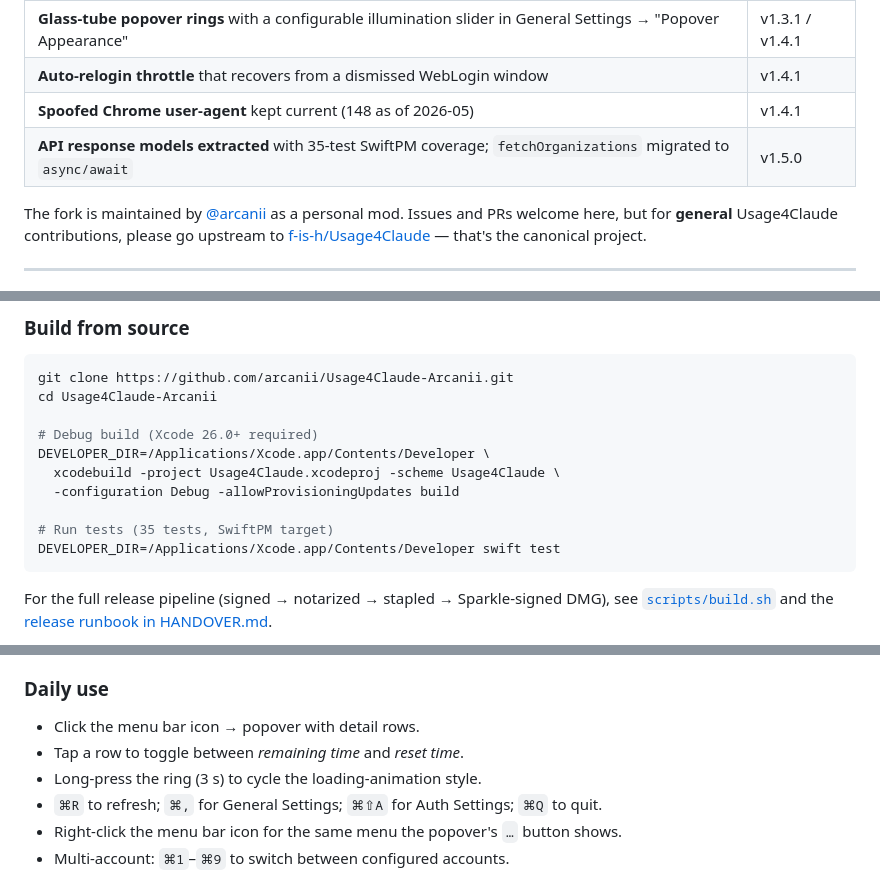
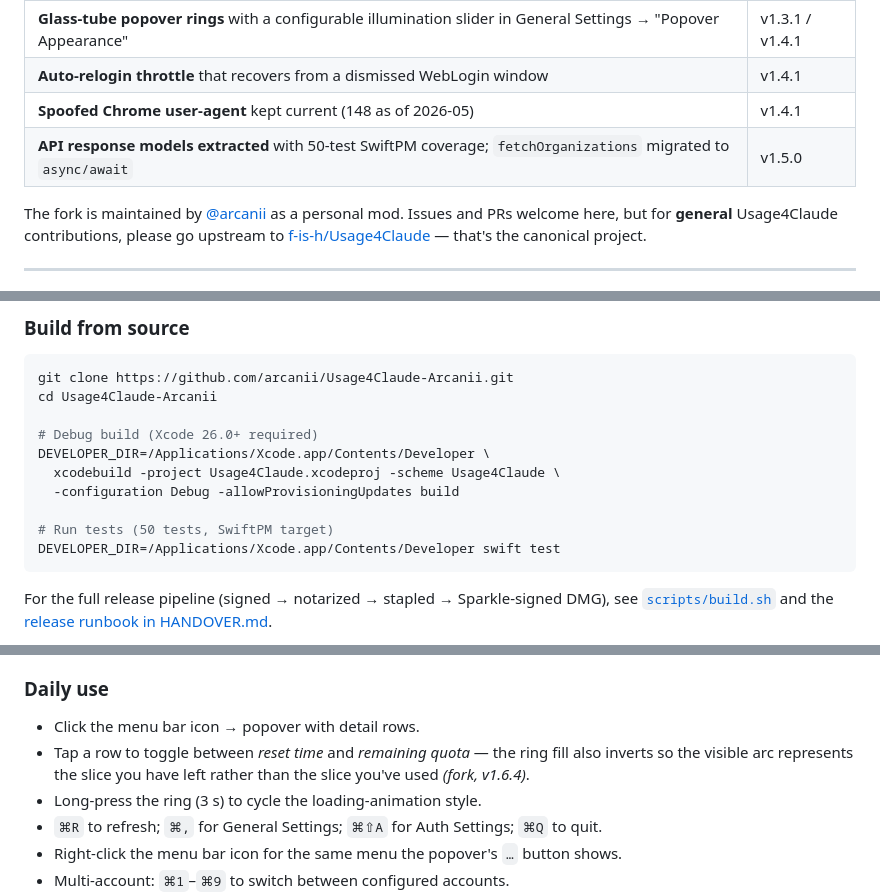
Before and after one commit to arcanii/Usage4Claude-Arcanii, a Markdown page: README.md, 3 parts joined by grey strips. Drawn GitHub-style.

Commit message:
docs: README updates for v1.6.4
- Add v1.6.4 entry to the Roadmap "Closed" list
- Bump test count 35 → 50 (current Package.swift target has grown
  beyond the original SemverCompare suite — now covers
  UsageResponse + ExtraUsageResponse models too)
- Daily-use row-toggle blurb now notes the ring-fill inversion
  shipped in v1.6.4 (fill drains from top in remaining mode)

Co-Authored-By: Claude Opus 4.7 (1M context) <noreply@anthropic.com>

````diff
--- a/README.md
+++ b/README.md
@@ -44,7 +44,7 @@ This fork tracks the upstream feature set faithfully (all the features listed be
 | **Glass-tube popover rings** with a configurable illumination slider in General Settings → "Popover Appearance" | v1.3.1 / v1.4.1 |
 | **Auto-relogin throttle** that recovers from a dismissed WebLogin window | v1.4.1 |
 | **Spoofed Chrome user-agent** kept current (148 as of 2026-05) | v1.4.1 |
-| **API response models extracted** with 35-test SwiftPM coverage; `fetchOrganizations` migrated to `async/await` | v1.5.0 |
+| **API response models extracted** with 50-test SwiftPM coverage; `fetchOrganizations` migrated to `async/await` | v1.5.0 |
 
 The fork is maintained by [@arcanii](https://github.com/arcanii) as a personal mod. Issues and PRs welcome here, but for **general** Usage4Claude contributions, please go upstream to [f-is-h/Usage4Claude](https://github.com/f-is-h/Usage4Claude) — that's the canonical project.
 
@@ -118,7 +118,7 @@ DEVELOPER_DIR=/Applications/Xcode.app/Contents/Developer \
   xcodebuild -project Usage4Claude.xcodeproj -scheme Usage4Claude \
   -configuration Debug -allowProvisioningUpdates build
 
-# Run tests (35 tests, SwiftPM target)
+# Run tests (50 tests, SwiftPM target)
 DEVELOPER_DIR=/Applications/Xcode.app/Contents/Developer swift test
 ```
 
@@ -140,7 +140,7 @@ For the full release pipeline (signed → notarized → stapled → Sparkle-sign
 ### Daily use
 
 - Click the menu bar icon → popover with detail rows.
-- Tap a row to toggle between *remaining time* and *reset time*.
+- Tap a row to toggle between *reset time* and *remaining quota* — the ring fill also inverts so the visible arc represents the slice you have left rather than the slice you've used *(fork, v1.6.4)*.
 - Long-press the ring (3 s) to cycle the loading-animation style.
 - `⌘R` to refresh; `⌘,` for General Settings; `⌘⇧A` for Auth Settings; `⌘Q` to quit.
 - Right-click the menu bar icon for the same menu the popover's `…` button shows.
````
Also changed, not shown: other parts of README.md (+1 -0 lines).
